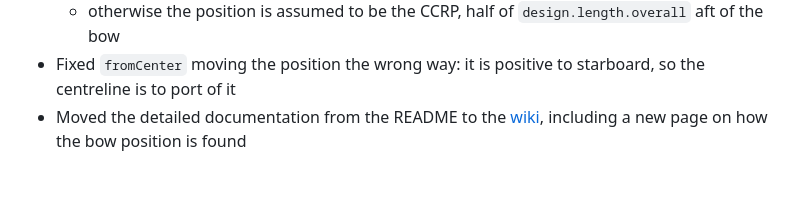
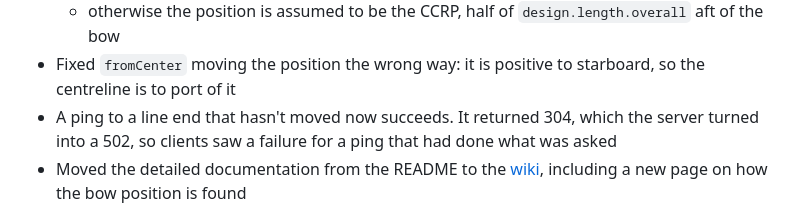
Before and after one commit to gregw/signalk-racer, a Markdown page: ReleaseNotes.md, the part around the change. Rendered like a GitHub page; blank space fills up the shorter version.

Commit message:
Release notes: ping to an unmoved line end
Co-Authored-By: Claude Opus 5.5 <noreply@anthropic.com>
Claude-Session: https://claude.ai/code/session_01RzhGmCDKaH1DT2yHUNkpxs

```diff
--- a/ReleaseNotes.md
+++ b/ReleaseNotes.md
@@ -12,6 +12,8 @@
      aft of the bow
  + Fixed `fromCenter` moving the position the wrong way: it is positive to starboard, so the
    centreline is to port of it
+ + A ping to a line end that hasn't moved now succeeds. It returned 304, which the server
+   turned into a 502, so clients saw a failure for a ping that had done what was asked
  + Moved the detailed documentation from the README to the [wiki](https://github.com/gregw/signalk-racer/wiki),
    including a new page on how the bow position is found
 
```
